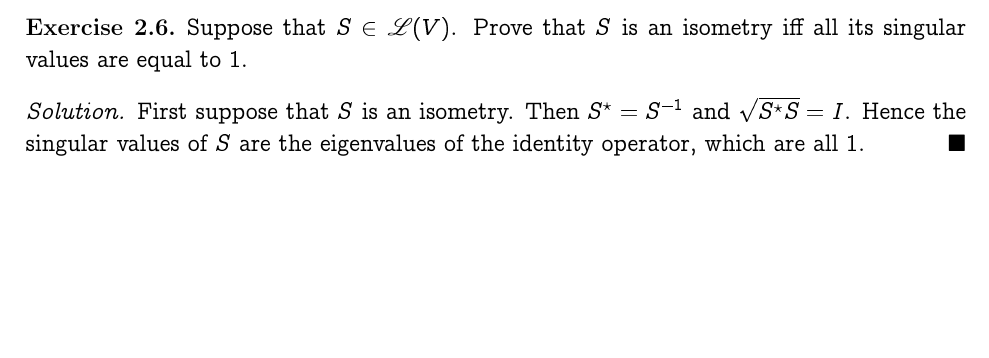
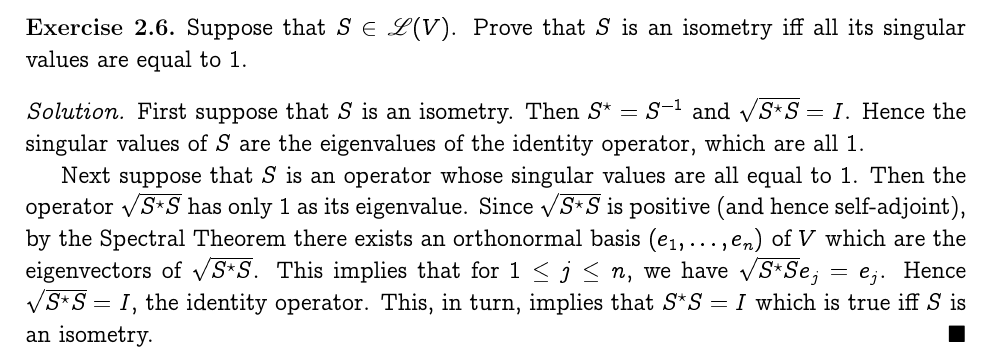
Before and after one commit to somnath1077/MachineLearningExercises, a LaTeX problem sheet (Vector_Calculus/exercises.tex, which reads Vector_Calculus/ch02.tex): part of page 12 of 12, cut so that both start at the same text, the shorter picture padded with empty space. Compiled offline with pdfLaTeX.

Commit message:
started with 5

```diff
--- a/Vector_Calculus/ch02.tex
+++ b/Vector_Calculus/ch02.tex
@@ -124,4 +124,13 @@ values are equal to $1$.
 First suppose that $S$ is an isometry. Then $\adj{S} = \inv{S}$ and
 $\sqrt{\adj{S} S} = I$. Hence the singular values of $S$ are the eigenvalues of the
 identity operator, which are all $1$.
+
+Next suppose that $S$ is an operator whose singular values are all equal to $1$.
+Then the operator $\sqrt{\adj{S} S}$ has only $1$ as its eigenvalue. Since
+$\sqrt{\adj{S} S}$ is positive (and hence self-adjoint), by the Spectral Theorem
+there exists an orthonormal basis $(e_1, \ldots, e_n)$ of $V$ which are the
+eigenvectors of $\sqrt{\adj{S} S}$. This implies that for $1 \leq j \leq n$, we
+have $\sqrt{\adj{S} S} e_j = e_j$. Hence $\sqrt{\adj{S} S} = I$, the identity
+operator. This, in turn, implies that $\adj{S} S = I$ which is true iff $S$ is
+an isometry.
 \end{solution}
```
Also changed, not shown: Vector_Calculus/exercises.pdf.
